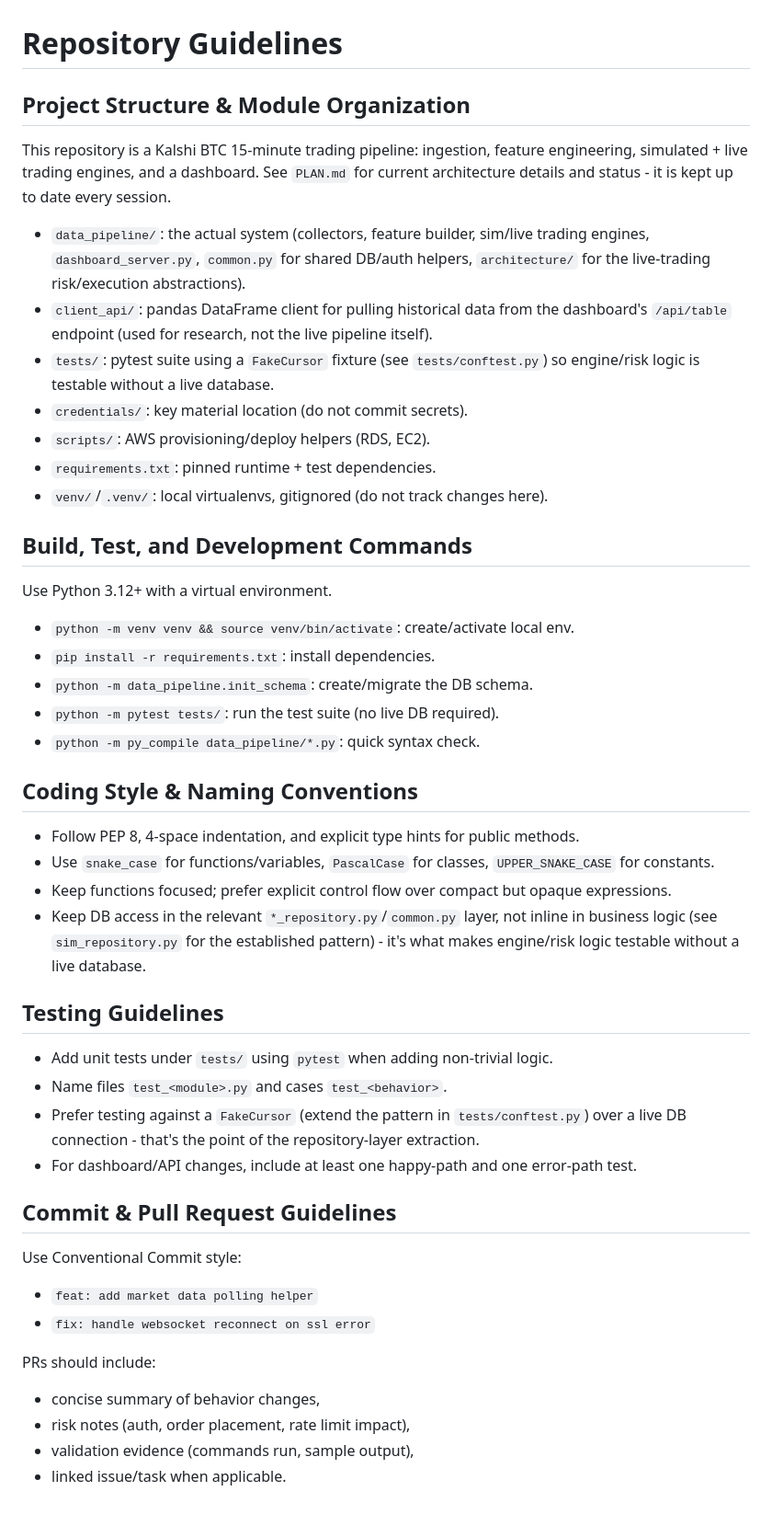
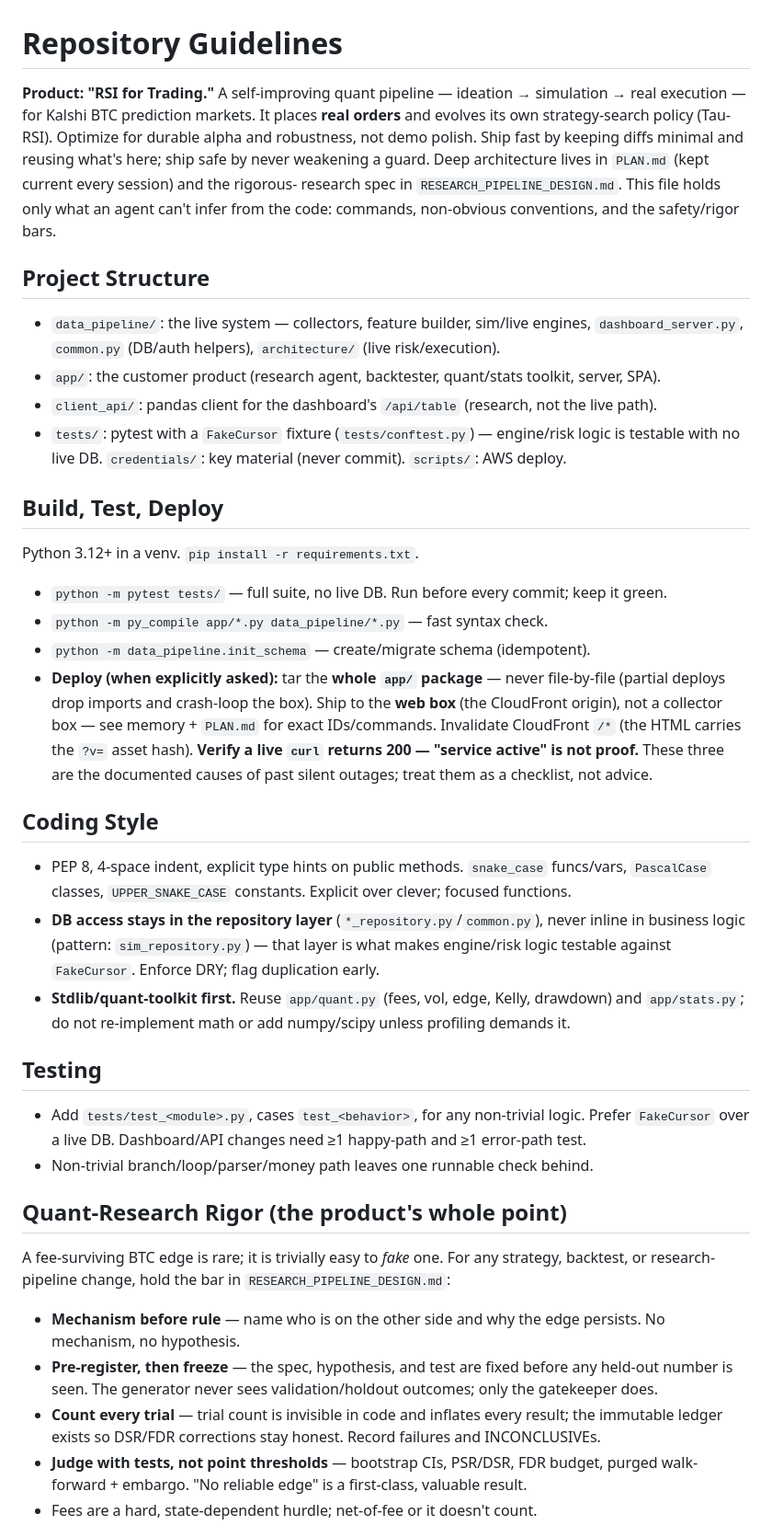
Before and after one commit to JihuiTanUchicago/kalshi_trade, a Markdown page: kalshi_trade_infra/AGENTS.md, the part around one of its changes. Shown at 92% size. Rendered like a GitHub page; blank space fills up the shorter version.

Commit message:
docs(agents): restructure for speed+safety — deploy checklist, quant-rigor bar, bounded self-improvement loop
Co-Authored-By: Claude Opus 4.8 <noreply@anthropic.com>

```diff
--- a/kalshi_trade_infra/AGENTS.md
+++ b/kalshi_trade_infra/AGENTS.md
@@ -1,52 +1,57 @@
 # Repository Guidelines
 
-## Project Structure & Module Organization
-This repository is a Kalshi BTC 15-minute trading pipeline: ingestion, feature engineering,
-simulated + live trading engines, and a dashboard. See `PLAN.md` for current architecture
-details and status - it is kept up to date every session.
-- `data_pipeline/`: the actual system (collectors, feature builder, sim/live trading engines,
-  `dashboard_server.py`, `common.py` for shared DB/auth helpers, `architecture/` for the
-  live-trading risk/execution abstractions).
-- `client_api/`: pandas DataFrame client for pulling historical data from the dashboard's
-  `/api/table` endpoint (used for research, not the live pipeline itself).
-- `tests/`: pytest suite using a `FakeCursor` fixture (see `tests/conftest.py`) so engine/risk
-  logic is testable without a live database.
-- `credentials/`: key material location (do not commit secrets).
-- `scripts/`: AWS provisioning/deploy helpers (RDS, EC2).
-- `requirements.txt`: pinned runtime + test dependencies.
-- `venv/`/`.venv/`: local virtualenvs, gitignored (do not track changes here).
+**Product: "RSI for Trading."** A self-improving quant pipeline — ideation → simulation → real
+execution — for Kalshi BTC prediction markets. It places **real orders** and evolves its own
+strategy-search policy (Tau-RSI). Optimize for durable alpha and robustness, not demo polish.
+Ship fast by keeping diffs minimal and reusing what's here; ship safe by never weakening a
+guard. Deep architecture lives in `PLAN.md` (kept current every session) and the rigorous-
+research spec in `RESEARCH_PIPELINE_DESIGN.md`. This file holds only what an agent can't infer
+from the code: commands, non-obvious conventions, and the safety/rigor bars.
 
-## Build, Test, and Development Commands
-Use Python 3.12+ with a virtual environment.
-- `python -m venv venv && source venv/bin/activate`: create/activate local env.
-- `pip install -r requirements.txt`: install dependencies.
-- `python -m data_pipeline.init_schema`: create/migrate the DB schema.
-- `python -m pytest tests/`: run the test suite (no live DB required).
-- `python -m py_compile data_pipeline/*.py`: quick syntax check.
+## Project Structure
+- `data_pipeline/`: the live system — collectors, feature builder, sim/live engines,
+  `dashboard_server.py`, `common.py` (DB/auth helpers), `architecture/` (live risk/execution).
+- `app/`: the customer product (research agent, backtester, quant/stats toolkit, server, SPA).
+- `client_api/`: pandas client for the dashboard's `/api/table` (research, not the live path).
+- `tests/`: pytest with a `FakeCursor` fixture (`tests/conftest.py`) — engine/risk logic is
+  testable with no live DB. `credentials/`: key material (never commit). `scripts/`: AWS deploy.
 
-## Coding Style & Naming Conventions
-- Follow PEP 8, 4-space indentation, and explicit type hints for public methods.
-- Use `snake_case` for functions/variables, `PascalCase` for classes, `UPPER_SNAKE_CASE` for constants.
-- Keep functions focused; prefer explicit control flow over compact but opaque expressions.
-- Keep DB access in the relevant `*_repository.py`/`common.py` layer, not inline in business logic
-  (see `sim_repository.py` for the established pattern) - it's what makes engine/risk logic
-  testable without a live database.
+## Build, Test, Deploy
+Python 3.12+ in a venv. `pip install -r requirements.txt`.
+- `python -m pytest tests/` — full suite, no live DB. Run before every commit; keep it green.
+- `python -m py_compile app/*.py data_pipeline/*.py` — fast syntax check.
+- `python -m data_pipeline.init_schema` — create/migrate schema (idempotent).
+- **Deploy (when explicitly asked):** tar the **whole `app/` package** — never file-by-file
+  (partial deploys drop imports and crash-loop the box). Ship to the **web box**
+  (the CloudFront origin), not a collector box — see memory + `PLAN.md` for exact IDs/commands.
+  Invalidate CloudFront `/*` (the HTML carries the `?v=` asset hash). **Verify a live `curl`
+  returns 200 — "service active" is not proof.** These three are the documented causes of past
+  silent outages; treat them as a checklist, not advice.
 
-## Testing Guidelines
-- Add unit tests under `tests/` using `pytest` when adding non-trivial logic.
-- Name files `test_<module>.py` and cases `test_<behavior>`.
-- Prefer testing against a `FakeCursor` (extend the pattern in `tests/conftest.py`) over a live
-  DB connection - that's the point of the repository-layer extraction.
-- For dashboard/API changes, include at least one happy-path and one error-path test.
+## Coding Style
+- PEP 8, 4-space indent, explicit type hints on public methods. `snake_case` funcs/vars,
+  `PascalCase` classes, `UPPER_SNAKE_CASE` constants. Explicit over clever; focused functions.
+- **DB access stays in the repository layer** (`*_repository.py`/`common.py`), never inline in
+  business logic (pattern: `sim_repository.py`) — that layer is what makes engine/risk logic
+  testable against `FakeCursor`. Enforce DRY; flag duplication early.
+- **Stdlib/quant-toolkit first.** Reuse `app/quant.py` (fees, vol, edge, Kelly, drawdown) and
+  `app/stats.py`; do not re-implement math or add numpy/scipy unless profiling demands it.
 
-## Commit & Pull Request Guidelines
-Use Conventional Commit style:
-- `feat: add market data polling helper`
-- `fix: handle websocket reconnect on ssl error`
+## Testing
+- Add `tests/test_<module>.py`, cases `test_<behavior>`, for any non-trivial logic. Prefer
+  `FakeCursor` over a live DB. Dashboard/API changes need ≥1 happy-path and ≥1 error-path test.
+- Non-trivial branch/loop/parser/money path leaves one runnable check behind.
 
-PRs should include:
-- concise summary of behavior changes,
-- risk notes (auth, order placement, rate limit impact),
-- validation evidence (commands run, sample output),
-- linked issue/task when applicable.
+## Quant-Research Rigor (the product's whole point)
+A fee-surviving BTC edge is rare; it is trivially easy to *fake* one. For any strategy,
+backtest, or research-pipeline change, hold the bar in `RESEARCH_PIPELINE_DESIGN.md`:
+- **Mechanism before rule** — name who is on the other side and why the edge persists. No
+  mechanism, no hypothesis.
+- **Pre-register, then freeze** — the spec, hypothesis, and test are fixed before any held-out
+  number is seen. The generator never sees validation/holdout outcomes; only the gatekeeper does.
+- **Count every trial** — trial count is invisible in code and inflates every result; the
+  immutable ledger exists so DSR/FDR corrections stay honest. Record failures and INCONCLUSIVEs.
+- **Judge with tests, not point thresholds** — bootstrap CIs, PSR/DSR, FDR budget, purged
+  walk-forward + embargo. "No reliable edge" is a first-class, valuable result.
+- Fees are a hard, state-dependent hurdle; net-of-fee or it doesn't count.
 
```
Also changed, not shown: other parts of kalshi_trade_infra/AGENTS.md (+47 -38 lines).
